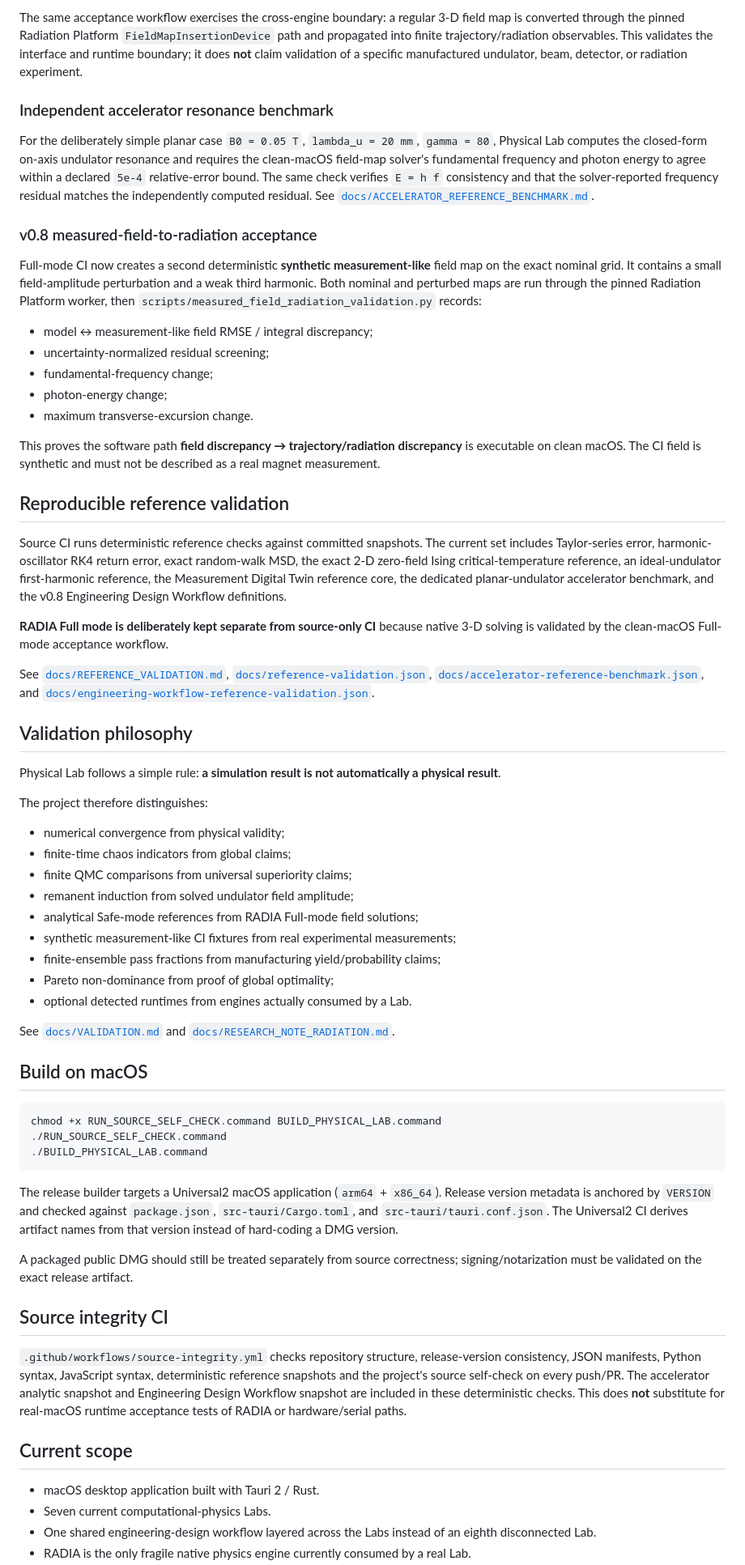
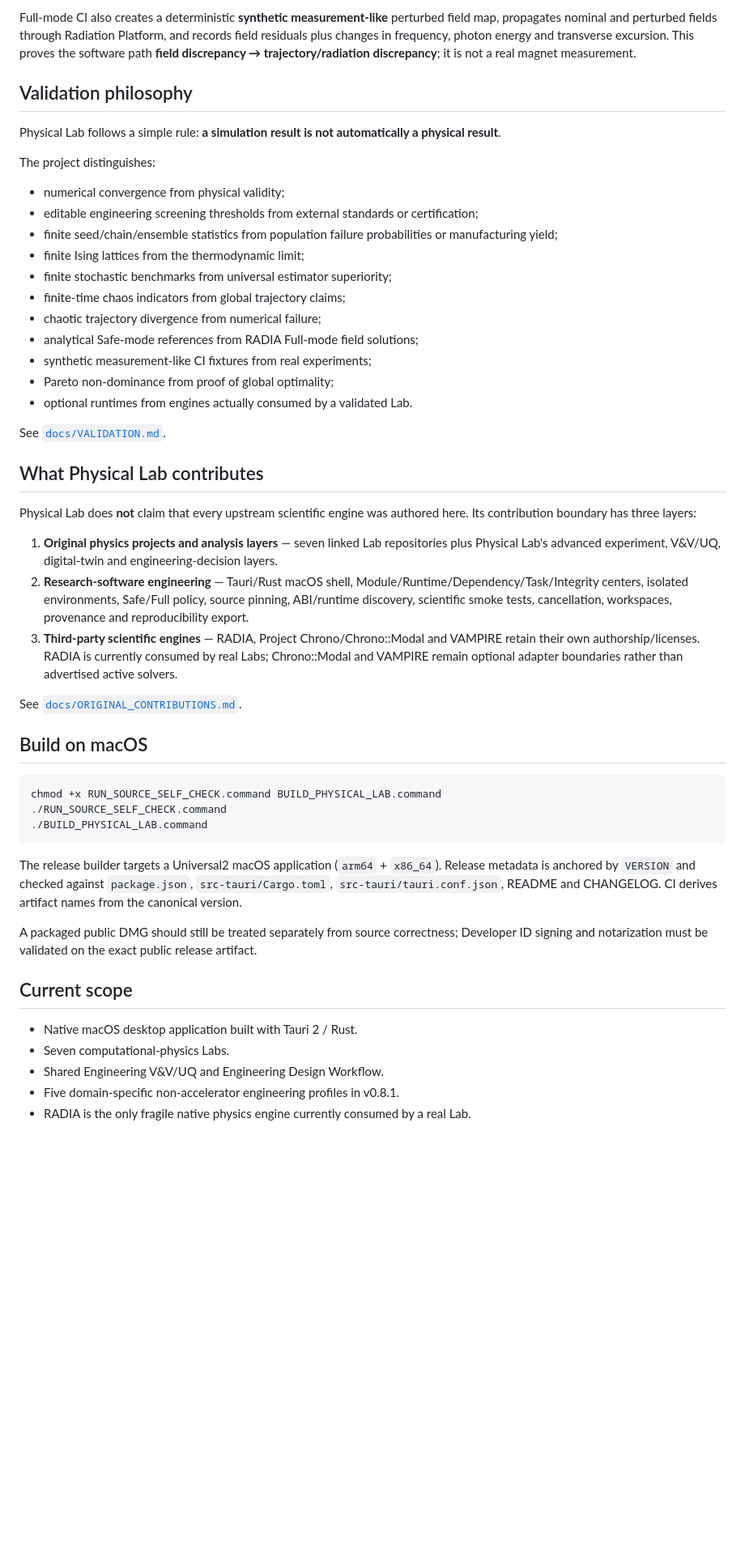
Before and after one commit to lord-navy-crypto/Physical-Lab-v0.4.1, a Markdown page: README.md, the part around one of its changes. Shown at 81% size. Rendered like a GitHub page; blank space fills up the shorter version.

Commit message:
Describe v0.8.1 engineering across all Physical Lab models

````diff
--- a/README.md
+++ b/README.md
@@ -169,47 +194,35 @@ Source CI keeps RADIA outside the deterministic source-only reference snapshot.
 
-The same acceptance workflow exercises the cross-engine boundary: a regular 3-D field map is converted through the pinned Radiation Platform `FieldMapInsertionDevice` path and propagated into finite trajectory/radiation observables. This validates the interface and runtime boundary; it does **not** claim validation of a specific manufactured undulator, beam, detector, or radiation experiment.
-
-### Independent accelerator resonance benchmark
-
-For the deliberately simple planar case `B0 = 0.05 T`, `lambda_u = 20 mm`, `gamma = 80`, Physical Lab computes the closed-form on-axis undulator resonance and requires the clean-macOS field-map solver's fundamental frequency and photon energy to agree within a declared `5e-4` relative-error bound. The same check verifies `E = h f` consistency and that the solver-reported frequency residual matches the independently computed residual. See [`docs/ACCELERATOR_REFERENCE_BENCHMARK.md`](docs/ACCELERATOR_REFERENCE_BENCHMARK.md).
-
-### v0.8 measured-field-to-radiation acceptance
-
-Full-mode CI now creates a second deterministic **synthetic measurement-like** field map on the exact nominal grid. It contains a small field-amplitude perturbation and a weak third harmonic. Both nominal and perturbed maps are run through the pinned Radiation Platform worker, then `scripts/measured_field_radiation_validation.py` records:
-
-- model ↔ measurement-like field RMSE / integral discrepancy;
-- uncertainty-normalized residual screening;
-- fundamental-frequency change;
-- photon-energy change;
-- maximum transverse-excursion change.
-
-This proves the software path **field discrepancy → trajectory/radiation discrepancy** is executable on clean macOS. The CI field is synthetic and must not be described as a real magnet measurement.
-
-## Reproducible reference validation
-
-Source CI runs deterministic reference checks against committed snapshots. The current set includes Taylor-series error, harmonic-oscillator RK4 return error, exact random-walk MSD, the exact 2-D zero-field Ising critical-temperature reference, an ideal-undulator first-harmonic reference, the Measurement Digital Twin reference core, the dedicated planar-undulator accelerator benchmark, and the v0.8 Engineering Design Workflow definitions.
-
-**RADIA Full mode is deliberately kept separate from source-only CI** because native 3-D solving is validated by the clean-macOS Full-mode acceptance workflow.
-
-See [`docs/REFERENCE_VALIDATION.md`](docs/REFERENCE_VALIDATION.md), [`docs/reference-validation.json`](docs/reference-validation.json), [`docs/accelerator-reference-benchmark.json`](docs/accelerator-reference-benchmark.json), and [`docs/engineering-workflow-reference-validation.json`](docs/engineering-workflow-reference-validation.json).
+Full-mode CI also creates a deterministic **synthetic measurement-like** perturbed field map, propagates nominal and perturbed fields through Radiation Platform, and records field residuals plus changes in frequency, photon energy and transverse excursion. This proves the software path **field discrepancy → trajectory/radiation discrepancy**; it is not a real magnet measurement.
 
 ## Validation philosophy
 
 Physical Lab follows a simple rule: **a simulation result is not automatically a physical result**.
 
-The project therefore distinguishes:
+The project distinguishes:
 
 - numerical convergence from physical validity;
-- finite-time chaos indicators from global claims;
-- finite QMC comparisons from universal superiority claims;
-- remanent induction from solved undulator field amplitude;
+- editable engineering screening thresholds from external standards or certification;
+- finite seed/chain/ensemble statistics from population failure probabilities or manufacturing yield;
+- finite Ising lattices from the thermodynamic limit;
+- finite stochastic benchmarks from universal estimator superiority;
+- finite-time chaos indicators from global trajectory claims;
+- chaotic trajectory divergence from numerical failure;
 - analytical Safe-mode references from RADIA Full-mode field solutions;
-- synthetic measurement-like CI fixtures from real experimental measurements;
-- finite-ensemble pass fractions from manufacturing yield/probability claims;
+- synthetic measurement-like CI fixtures from real experiments;
 - Pareto non-dominance from proof of global optimality;
-- optional detected runtimes from engines actually consumed by a Lab.
+- optional runtimes from engines actually consumed by a validated Lab.
 
-See [`docs/VALIDATION.md`](docs/VALIDATION.md) and [`docs/RESEARCH_NOTE_RADIATION.md`](docs/RESEARCH_NOTE_RADIATION.md).
+See [`docs/VALIDATION.md`](docs/VALIDATION.md).
+
+## What Physical Lab contributes
+
+Physical Lab does **not** claim that every upstream scientific engine was authored here. Its contribution boundary has three layers:
+
+1. **Original physics projects and analysis layers** — seven linked Lab repositories plus Physical Lab's advanced experiment, V&V/UQ, digital-twin and engineering-decision layers.
+2. **Research-software engineering** — Tauri/Rust macOS shell, Module/Runtime/Dependency/Task/Integrity centers, isolated environments, Safe/Full policy, source pinning, ABI/runtime discovery, scientific smoke tests, cancellation, workspaces, provenance and reproducibility export.
+3. **Third-party scientific engines** — RADIA, Project Chrono/Chrono::Modal and VAMPIRE retain their own authorship/licenses. RADIA is currently consumed by real Labs; Chrono::Modal and VAMPIRE remain optional adapter boundaries rather than advertised active solvers.
+
+See [`docs/ORIGINAL_CONTRIBUTIONS.md`](docs/ORIGINAL_CONTRIBUTIONS.md).
 
 ## Build on macOS
 
@@ -219,17 +232,14 @@ chmod +x RUN_SOURCE_SELF_CHECK.command BUILD_PHYSICAL_LAB.command
 ./BUILD_PHYSICAL_LAB.command
 ```
 
-The release builder targets a Universal2 macOS application (`arm64` + `x86_64`). Release version metadata is anchored by `VERSION` and checked against `package.json`, `src-tauri/Cargo.toml`, and `src-tauri/tauri.conf.json`. The Universal2 CI derives artifact names from that version instead of hard-coding a DMG version.
+The release builder targets a Universal2 macOS application (`arm64` + `x86_64`). Release metadata is anchored by `VERSION` and checked against `package.json`, `src-tauri/Cargo.toml`, `src-tauri/tauri.conf.json`, README and CHANGELOG. CI derives artifact names from the canonical version.
 
-A packaged public DMG should still be treated separately from source correctness; signing/notarization must be validated on the exact release artifact.
-
-## Source integrity CI
-
-`.github/workflows/source-integrity.yml` checks repository structure, release-version consistency, JSON manifests, Python syntax, JavaScript syntax, deterministic reference snapshots and the project's source self-check on every push/PR. The accelerator analytic snapshot and Engineering Design Workflow snapshot are included in these deterministic checks. This does **not** substitute for real-macOS runtime acceptance tests of RADIA or hardware/serial paths.
+A packaged public DMG should still be treated separately from source correctness; Developer ID signing and notarization must be validated on the exact public release artifact.
 
 ## Current scope
 
-- macOS desktop application built with Tauri 2 / Rust.
-- Seven current computational-physics Labs.
-- One shared engineering-design workflow layered across the Labs instead of an eighth disconnected Lab.
+- Native macOS desktop application built with Tauri 2 / Rust.
+- Seven computational-physics Labs.
+- Shared Engineering V&V/UQ and Engineering Design Workflow.
+- Five domain-specific non-accelerator engineering profiles in v0.8.1.
 - RADIA is the only fragile native physics engine currently consumed by a real Lab.
````
Also changed, not shown: other parts of README.md (+141 -114 lines).
